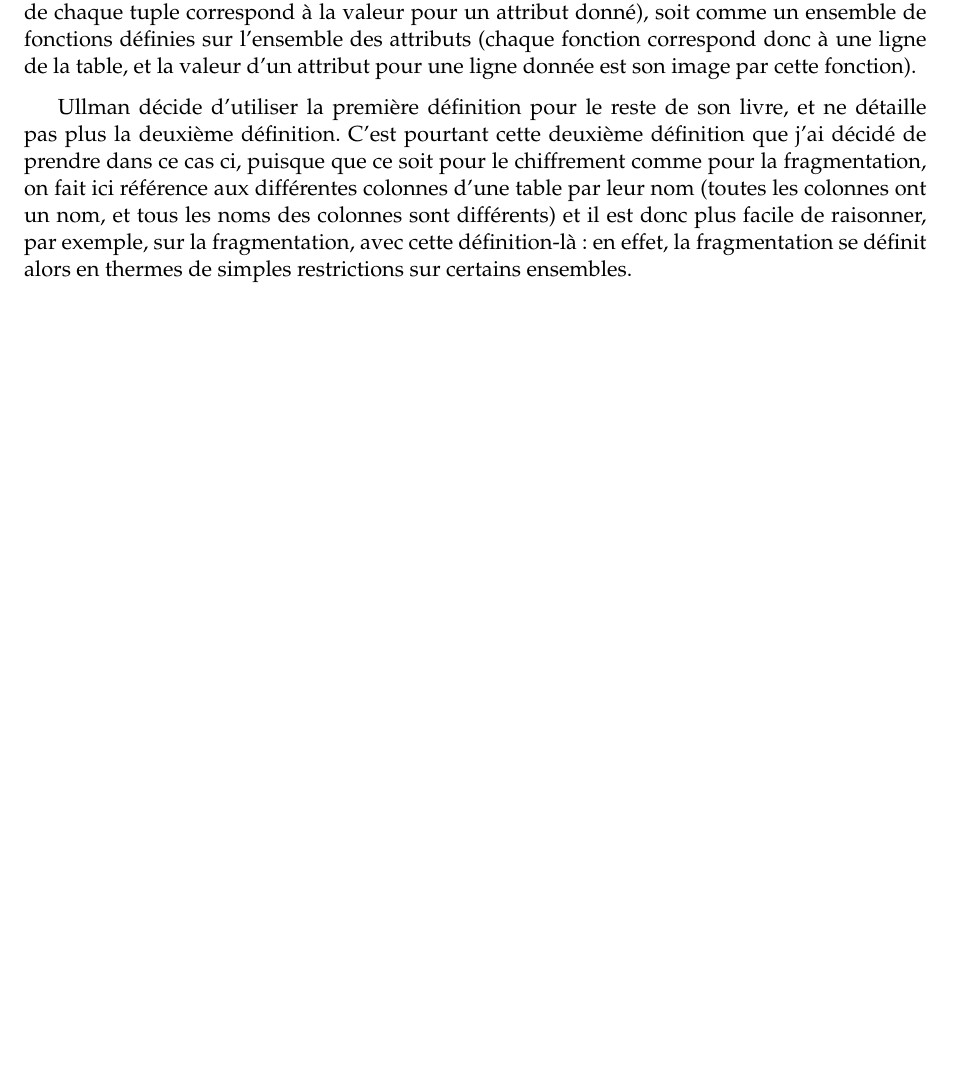
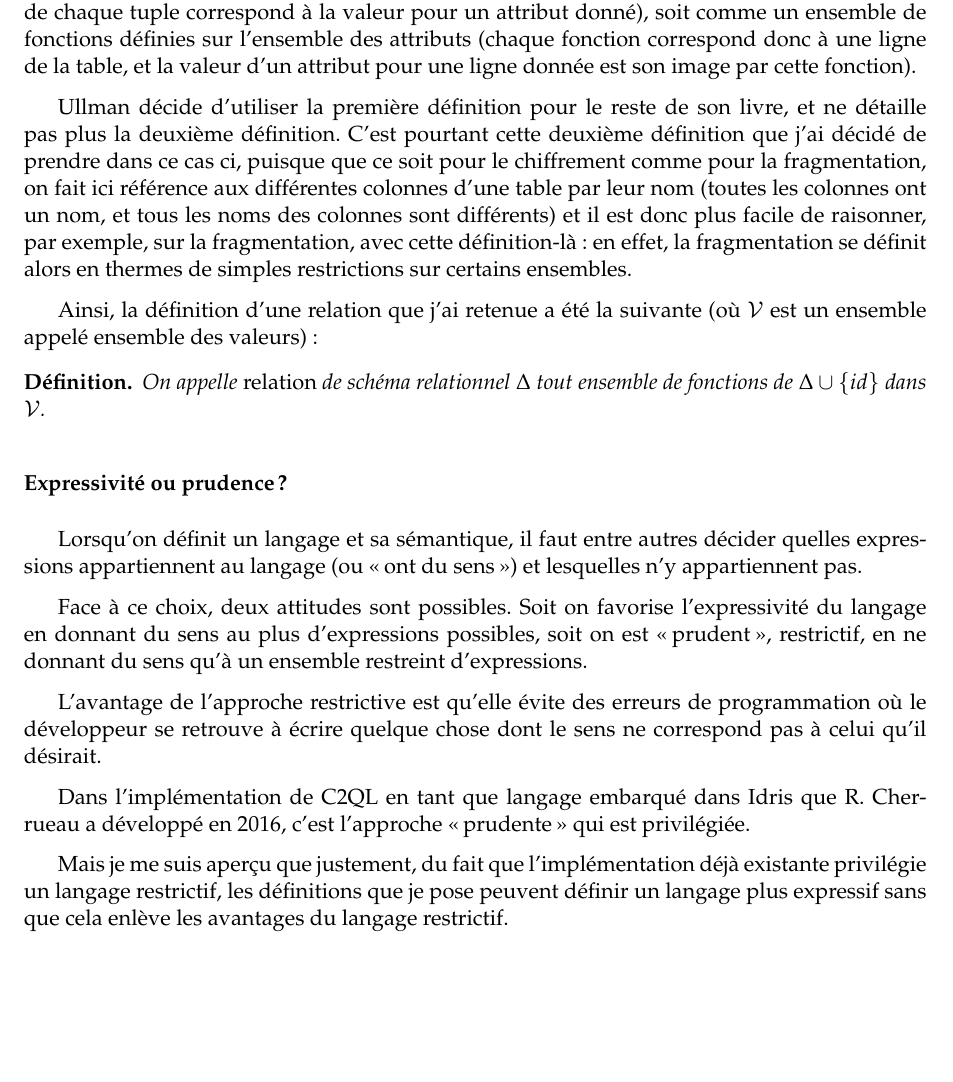
Before and after one commit to SantiagoBautista/stageC2QL, a LaTeX paper (rapport/rapport.tex, which reads rapport/defs.tex): part of page 7 of 9 before the commit and part of page 7 of 10 after it, cut so that both start at the same text, the shorter picture padded with empty space. Compiled offline with pdfLaTeX.

Commit message:
Suite contrib/defs

```diff
--- a/rapport/defs.tex
+++ b/rapport/defs.tex
@@ -44,6 +44,40 @@ par exemple, sur la fragmentation, avec cette définition-là:
 en effet, la fragmentation se définit alors en thermes de simples restrictions
 sur certains ensembles.
 
+Ainsi, la définition d'une relation que j'ai retenue a été la suivante
+(où $\val$ est un ensemble appelé ensemble des valeurs):
+
+\begin{defi*}
+	On appelle \emph{relation} de schéma relationnel $\Delta$
+	tout ensemble de fonctions de $\Delta \cup \{ id \}$ dans $\val$.
+\end{defi*}
+
+\subsubsection*{Expressivité ou prudence?}
+Lorsqu'on définit un langage et sa sémantique, il faut entre autres
+décider quelles expressions appartiennent au langage
+(ou \og ont du sens\fg{}) et lesquelles n'y appartiennent pas.
+
+Face à ce choix, deux attitudes sont possibles.
+Soit on favorise l'expressivité du langage en donnant du sens
+au plus d'expressions possibles, soit on est \guillemets{prudent}, restrictif,
+en ne donnant du sens qu'à un ensemble restreint d'expressions.
+
+L'avantage de l'approche restrictive est qu'elle évite des erreurs de programmation
+où le développeur se retrouve à écrire quelque chose dont le sens
+ne correspond pas à celui qu'il désirait.
+
+Dans l'implémentation de C2QL en tant que langage embarqué dans Idris
+que R. Cherrueau a développé en 2016, c'est l'approche
+\og prudente \fg{} qui est privilégiée.
+
+Mais je me suis aperçu que justement, du fait que l'implémentation
+déjà existante privilégie un langage restrictif,
+les définitions que je pose peuvent définir un langage plus
+expressif sans que cela enlève
+les avantages du langage restrictif.
+
+
+
 \subsubsection*{Des sélections portant sur plus d'un attribut à la fois.}
 Dans certaines des lois présentes dans la thèse, la notation
 suggère que les prédicats utilisés lors des filtrages ne portent que sur
--- a/rapport/rapport.tex
+++ b/rapport/rapport.tex
@@ -11,8 +11,10 @@
 \usepackage{amsmath}
 \usepackage{mathpazo}%
 \usepackage{amssymb}
+\usepackage{amsthm}
 
 \newtheorem{defi}{Définition}
+\newtheorem*{defi*}{Définition}
 %\usepackage{pdfpages}
 
 \newcommand{\uconcat}{\ensuremath{+\!\!\!+\,}}
@@ -65,6 +67,8 @@
 \newcommand{\fold}[3]{\operatorname{fold}_{#1, #2, #3}}
 \newcommand{\foldAlphafz}{\fold{\alpha}{f}{z}}
 \newcommand{\dilta}{{\delta \cip}}
+
+\newcommand{\guillemets}[1]{\og #1 \fg{}}
 
 \usepackage{listings}
 \usepackage{caption}
```
Also changed, not shown: rapport/rapport.pdf, rapport/defs.tex (11 more changed lines).
